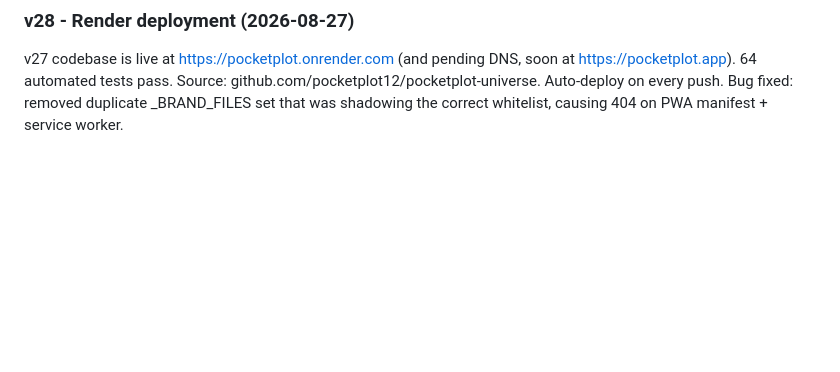
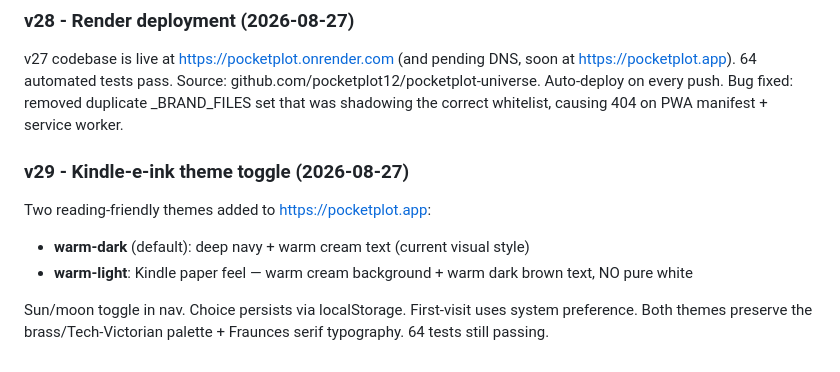
Before and after one commit to pocketplot12/pocketplot-universe, a Markdown page: README.md, the part around the change. Drawn GitHub-style; blank space fills up the shorter version.

Commit message:
docs: v29 changelog + README + HANDOFF

```diff
--- a/README.md
+++ b/README.md
@@ -365,3 +365,11 @@ Full HTML restructure (not just CSS) for the homepage + pricing page. Hero: sing
 ### v28 - Render deployment (2026-08-27)
 
 v27 codebase is live at https://pocketplot.onrender.com (and pending DNS, soon at https://pocketplot.app). 64 automated tests pass. Source: github.com/pocketplot12/pocketplot-universe. Auto-deploy on every push. Bug fixed: removed duplicate _BRAND_FILES set that was shadowing the correct whitelist, causing 404 on PWA manifest + service worker.
+
+### v29 - Kindle-e-ink theme toggle (2026-08-27)
+
+Two reading-friendly themes added to https://pocketplot.app:
+- **warm-dark** (default): deep navy + warm cream text (current visual style)
+- **warm-light**: Kindle paper feel — warm cream background + warm dark brown text, NO pure white
+
+Sun/moon toggle in nav. Choice persists via localStorage. First-visit uses system preference. Both themes preserve the brass/Tech-Victorian palette + Fraunces serif typography. 64 tests still passing.
```
Also changed, not shown: CHANGELOG.md (+58 -0 lines), HANDOFF.md (+2 -0 lines).
